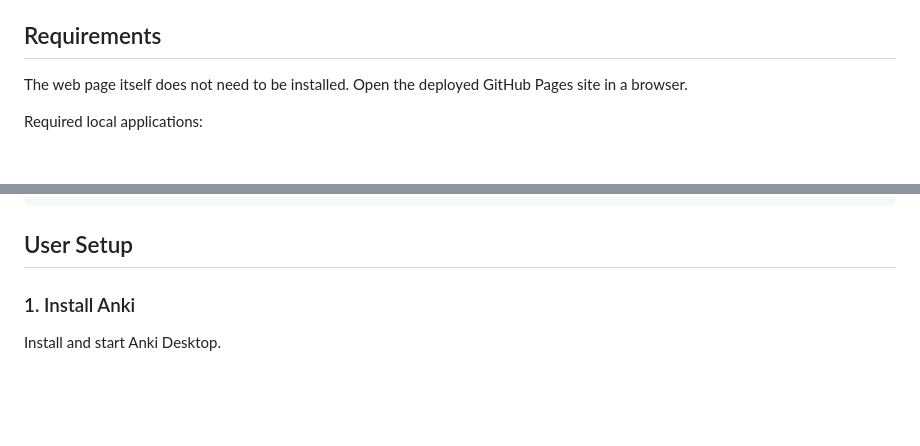
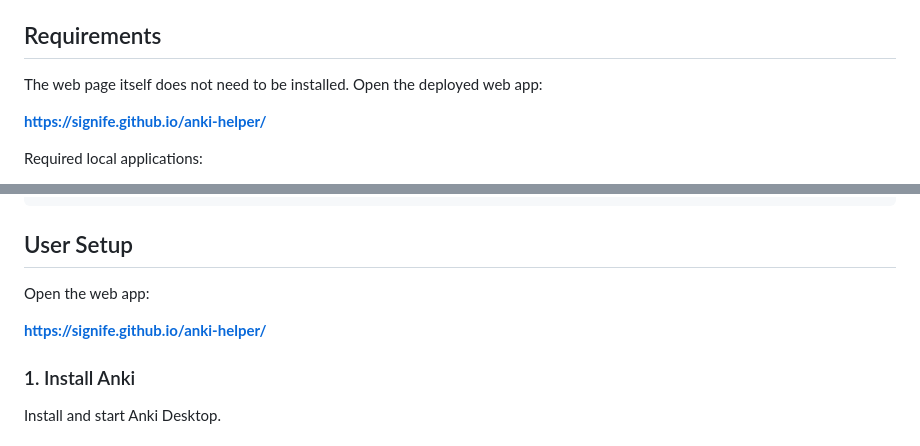
Before and after one commit to signife/anki-helper, a Markdown page: README.md, 2 parts joined by grey strips. Rendered like a GitHub page; blank space fills up the shorter version.

````diff
--- a/README.md
+++ b/README.md
@@ -45,7 +53,9 @@
 
 ## Requirements
 
-The web page itself does not need to be installed. Open the deployed GitHub Pages site in a browser.
+The web page itself does not need to be installed. Open the deployed web app:
+
+**https://signife.github.io/anki-helper/**
 
 Required local applications:
 
@@ -79,6 +89,10 @@ anki-helper-modular/
 ```
 
 ## User Setup
+
+Open the web app:
+
+**[https://signife.github.io/anki-helper/](https://signife.github.io/anki-helper/)**
 
 ### 1. Install Anki
 
````
Also changed, not shown: other parts of README.md (+8 -0 lines).
